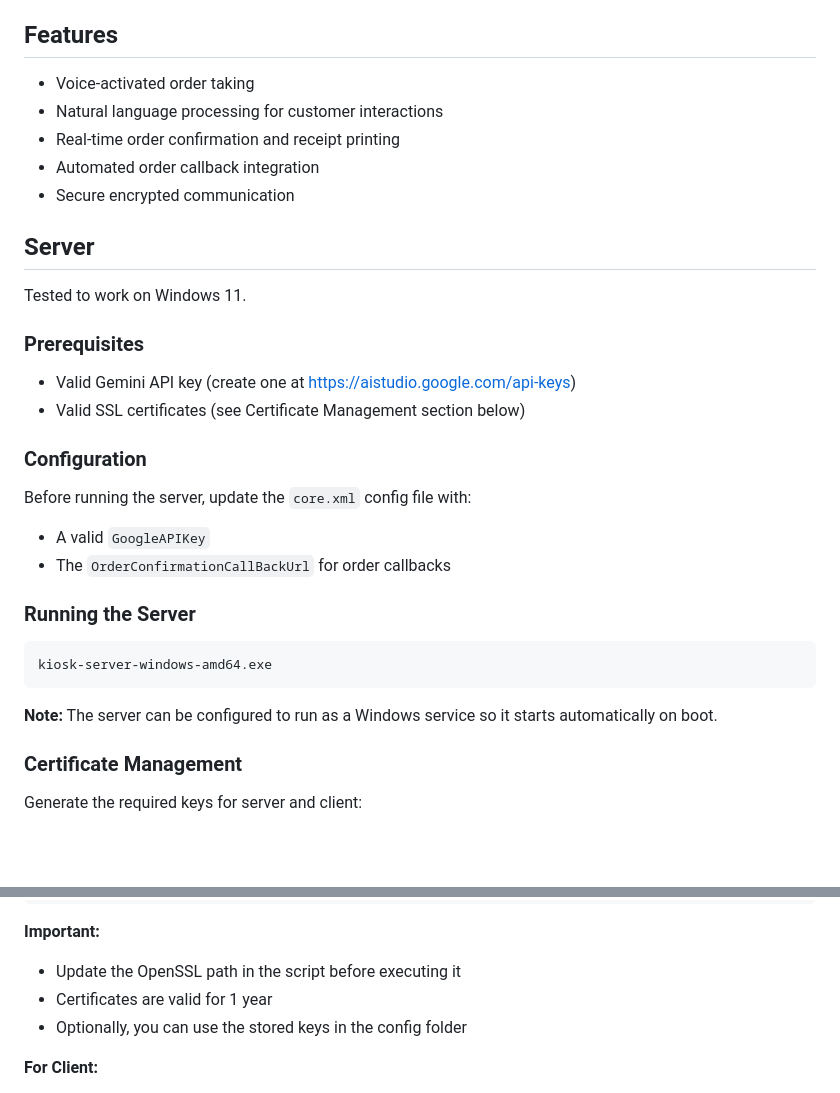
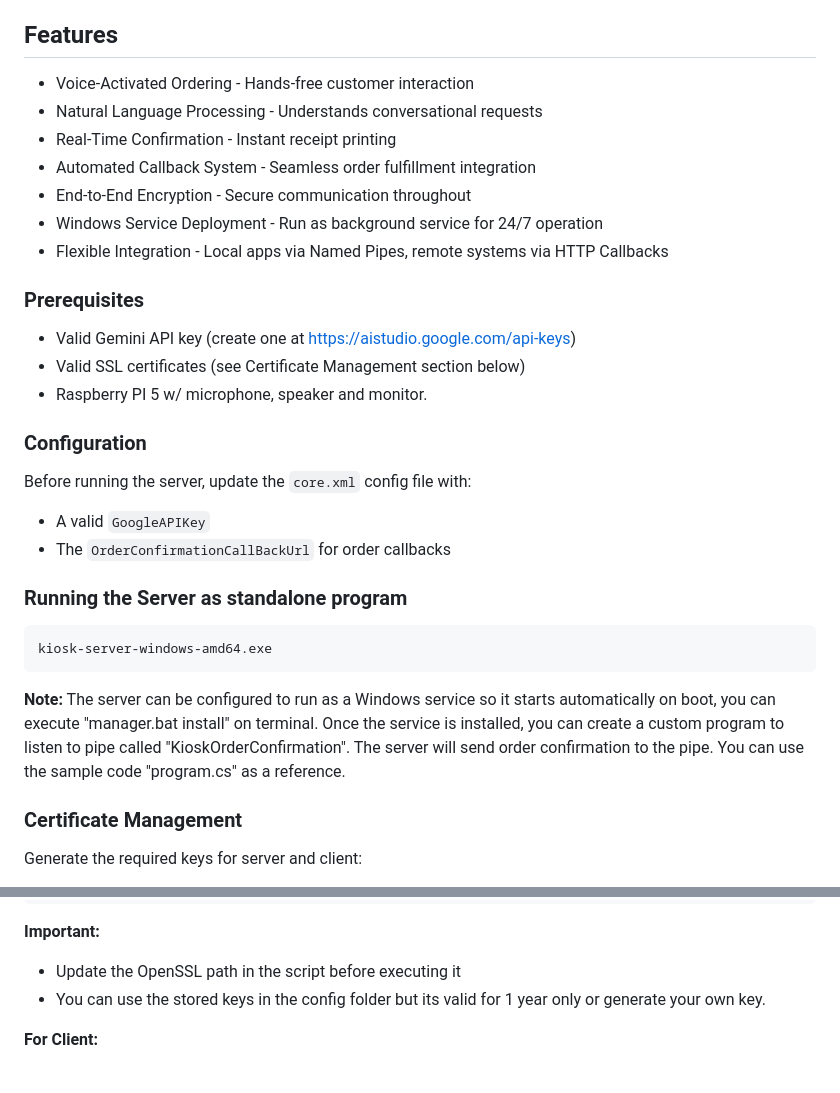
Before and after one commit to ghostidentity/voice-ai-kiosk, a Markdown page: README.md, 2 parts joined by grey strips. Drawn GitHub-style; blank space fills up the shorter version.

````diff
--- a/README.md
+++ b/README.md
@@ -2,19 +2,18 @@
 A voice-powered kiosk system for handling customer orders through natural language interaction.
 
 ## Features
-- Voice-activated order taking
-- Natural language processing for customer interactions
-- Real-time order confirmation and receipt printing
-- Automated order callback integration
-- Secure encrypted communication
-
-## Server
-
-Tested to work on Windows 11.
+- Voice-Activated Ordering - Hands-free customer interaction
+- Natural Language Processing - Understands conversational requests
+- Real-Time Confirmation - Instant receipt printing
+- Automated Callback System - Seamless order fulfillment integration
+- End-to-End Encryption - Secure communication throughout
+- Windows Service Deployment - Run as background service for 24/7 operation
+- Flexible Integration - Local apps via Named Pipes, remote systems via HTTP Callbacks
 
 ### Prerequisites
 - Valid Gemini API key (create one at https://aistudio.google.com/api-keys)
 - Valid SSL certificates (see Certificate Management section below)
+- Raspberry PI 5 w/ microphone, speaker and monitor.
 
 ### Configuration
 
@@ -22,12 +21,12 @@ Before running the server, update the `core.xml` config file with:
 - A valid `GoogleAPIKey`
 - The `OrderConfirmationCallBackUrl` for order callbacks
 
-### Running the Server
+### Running the Server as standalone program
 ```bash
 kiosk-server-windows-amd64.exe
 ```
 
-**Note:** The server can be configured to run as a Windows service so it starts automatically on boot.
+**Note:** The server can be configured to run as a Windows service so it starts automatically on boot, you can execute "manager.bat install" on terminal.  Once the service is installed, you can create a custom program to listen to pipe called "KioskOrderConfirmation". The server will send order confirmation to the pipe. You can use the sample code "program.cs" as a reference.
 
 ### Certificate Management
 
@@ -45,8 +44,7 @@ bash generate-certs.sh
 
 **Important:**
 - Update the OpenSSL path in the script before executing it
-- Certificates are valid for 1 year
-- Optionally, you can use the stored keys in the config folder
+- You can use the stored keys in the config folder but its valid for 1 year only or generate your own key.
 
 **For Client:**
 - The client installer includes default keys, but you should update them manually for production use
````
